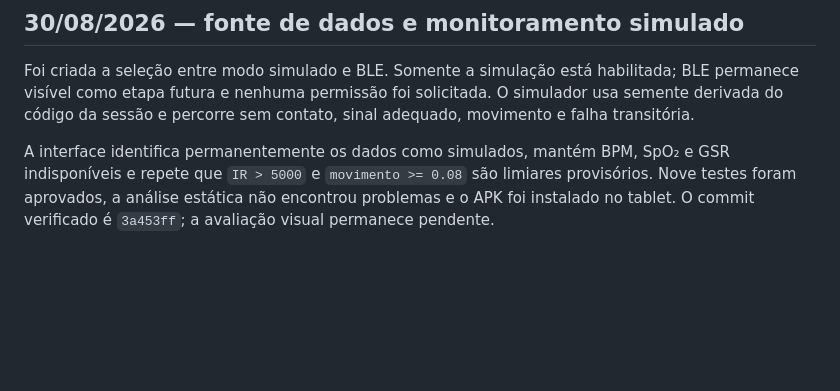
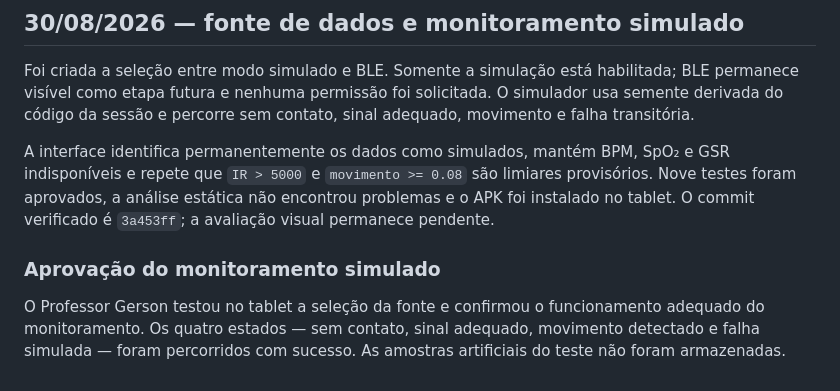
Before and after one commit to cesargrobe/bluepulse, a Markdown page: docs/software/diario-desenvolvimento.md, the part around the change. GitHub-like rendering; blank space fills up the shorter version.

Commit message:
docs: aprova monitoramento simulado no tablet

```diff
--- a/docs/software/diario-desenvolvimento.md
+++ b/docs/software/diario-desenvolvimento.md
@@ -154,3 +154,10 @@ SpO₂ e GSR indisponíveis e repete que `IR > 5000` e `movimento >= 0.08` são
 limiares provisórios. Nove testes foram aprovados, a análise estática não
 encontrou problemas e o APK foi instalado no tablet. O commit verificado é
 `3a453ff`; a avaliação visual permanece pendente.
+
+### Aprovação do monitoramento simulado
+
+O Professor Gerson testou no tablet a seleção da fonte e confirmou o
+funcionamento adequado do monitoramento. Os quatro estados — sem contato, sinal
+adequado, movimento detectado e falha simulada — foram percorridos com sucesso.
+As amostras artificiais do teste não foram armazenadas.
```
Also changed, not shown: docs/software/plano-testes-validacoes.md (+4 -4 lines), 1 other file.
